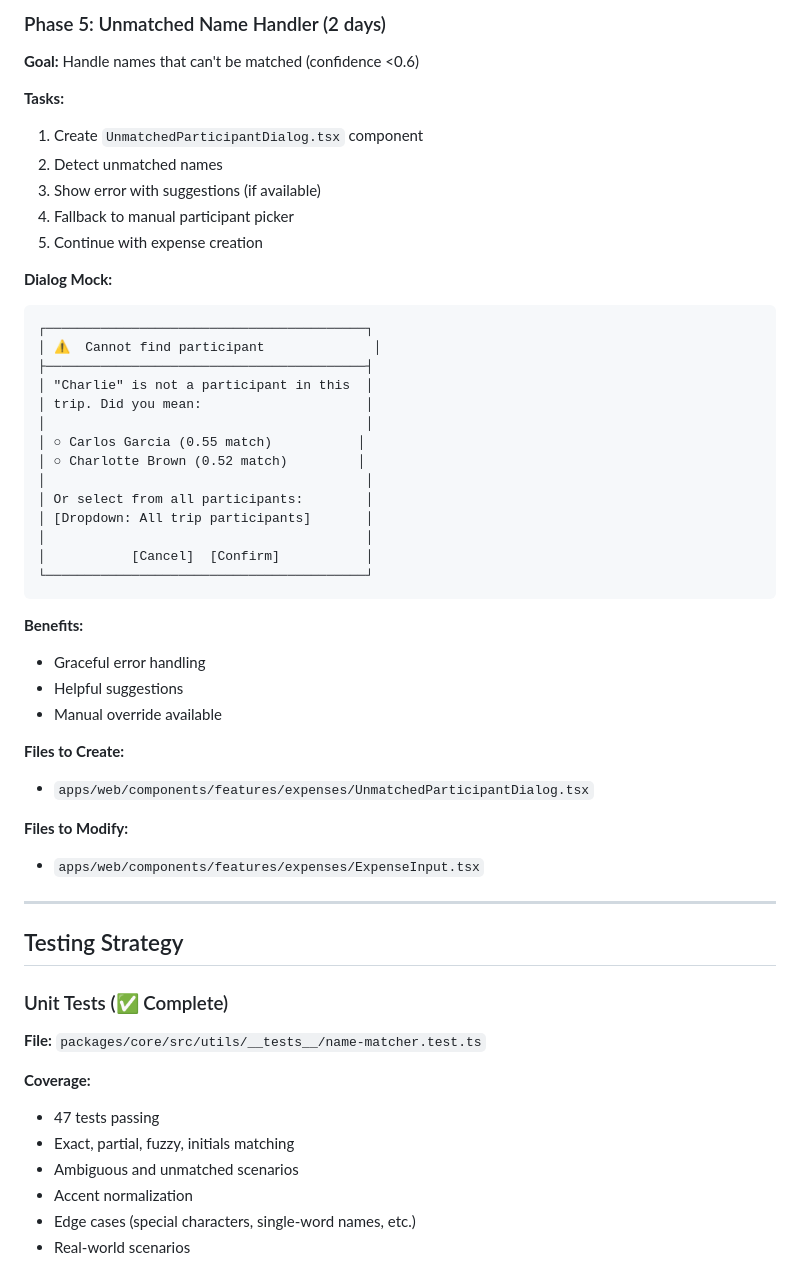
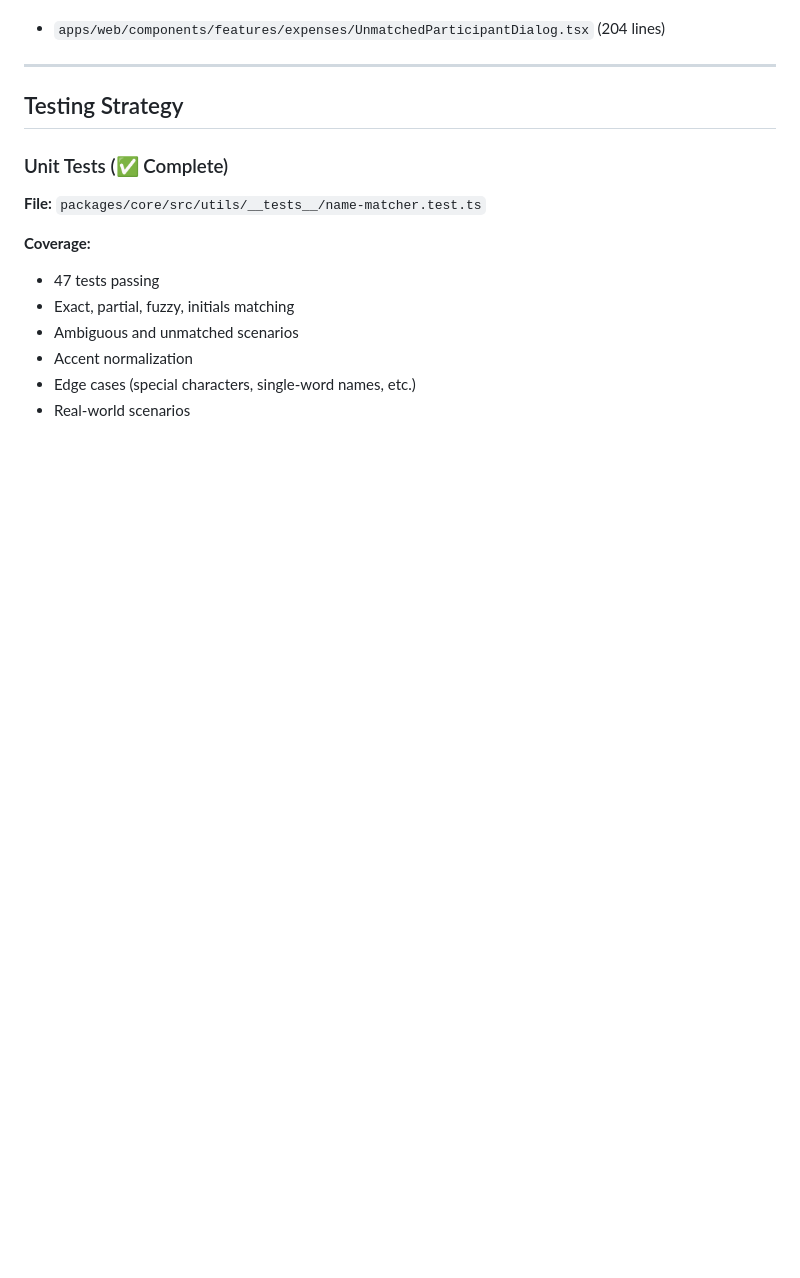
Before and after one commit to colin-rod/tripthreads, a Markdown page: docs/FUZZY_NAME_MATCHING.md, the part around one of its changes. Rendered like a GitHub page; blank space fills up the shorter version.

````diff
--- a/docs/FUZZY_NAME_MATCHING.md
+++ b/docs/FUZZY_NAME_MATCHING.md
@@ -202,47 +207,4 @@ Participants:
-### Phase 5: Unmatched Name Handler (2 days)
-
-**Goal:** Handle names that can't be matched (confidence <0.6)
-
-**Tasks:**
-
-1. Create `UnmatchedParticipantDialog.tsx` component
-2. Detect unmatched names
-3. Show error with suggestions (if available)
-4. Fallback to manual participant picker
-5. Continue with expense creation
-
-**Dialog Mock:**
-
-```
-┌─────────────────────────────────────────┐
-│ ⚠️  Cannot find participant              │
-├─────────────────────────────────────────┤
-│ "Charlie" is not a participant in this  │
-│ trip. Did you mean:                     │
-│                                         │
-│ ○ Carlos Garcia (0.55 match)           │
-│ ○ Charlotte Brown (0.52 match)         │
-│                                         │
-│ Or select from all participants:        │
-│ [Dropdown: All trip participants]       │
-│                                         │
-│           [Cancel]  [Confirm]           │
-└─────────────────────────────────────────┘
-```
-
-**Benefits:**
-
-- Graceful error handling
-- Helpful suggestions
-- Manual override available
-
-**Files to Create:**
-
-- `apps/web/components/features/expenses/UnmatchedParticipantDialog.tsx`
-
-**Files to Modify:**
-
-- `apps/web/components/features/expenses/ExpenseInput.tsx`
+- `apps/web/components/features/expenses/UnmatchedParticipantDialog.tsx` (204 lines)
 
 ---
 
````
Also changed, not shown: other parts of docs/FUZZY_NAME_MATCHING.md (+99 -75 lines).
